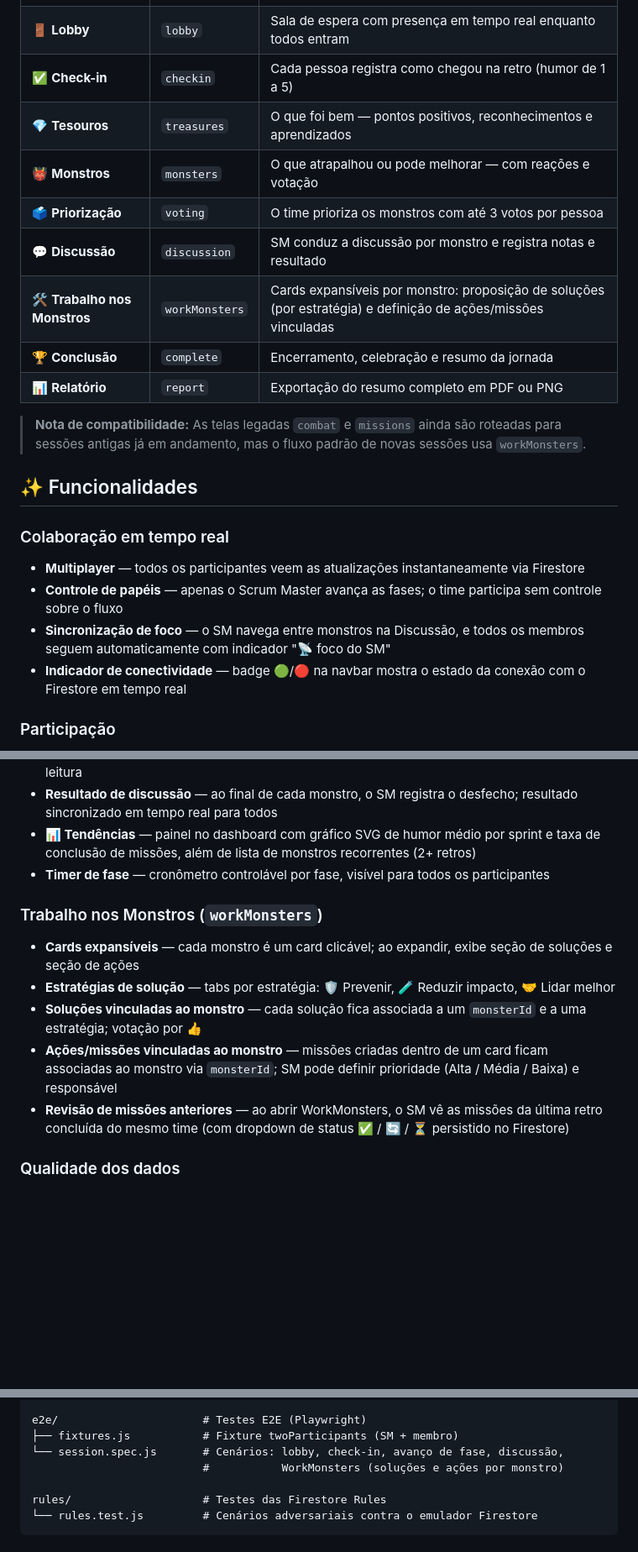
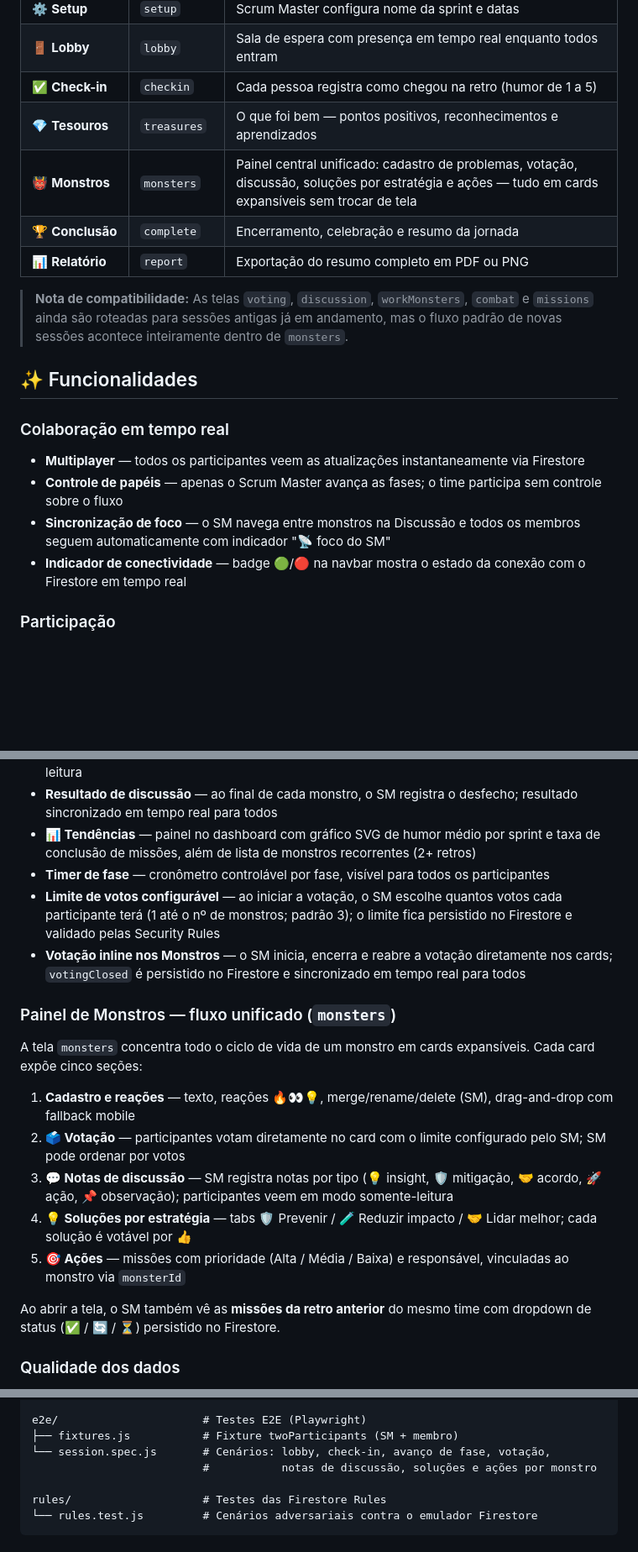
Before and after one commit to lorrananeves/jornada-da-sprint, a Markdown page: README.md, 3 parts joined by grey strips. Shown at 84% size. Drawn GitHub-style; blank space fills up the shorter version.

Commit message:
atualiza readme

```diff
--- a/README.md
+++ b/README.md
@@ -20,21 +20,18 @@ A aplicação é **multiplayer em tempo real**: o Scrum Master controla o fluxo
 | 🚪 **Lobby** | `lobby` | Sala de espera com presença em tempo real enquanto todos entram |
 | ✅ **Check-in** | `checkin` | Cada pessoa registra como chegou na retro (humor de 1 a 5) |
 | 💎 **Tesouros** | `treasures` | O que foi bem — pontos positivos, reconhecimentos e aprendizados |
-| 👹 **Monstros** | `monsters` | O que atrapalhou ou pode melhorar — com reações e votação |
-| 🗳️ **Priorização** | `voting` | O time prioriza os monstros com até 3 votos por pessoa |
-| 💬 **Discussão** | `discussion` | SM conduz a discussão por monstro e registra notas e resultado |
-| 🛠️ **Trabalho nos Monstros** | `workMonsters` | Cards expansíveis por monstro: proposição de soluções (por estratégia) e definição de ações/missões vinculadas |
+| 👹 **Monstros** | `monsters` | Painel central unificado: cadastro de problemas, votação, discussão, soluções por estratégia e ações — tudo em cards expansíveis sem trocar de tela |
 | 🏆 **Conclusão** | `complete` | Encerramento, celebração e resumo da jornada |
 | 📊 **Relatório** | `report` | Exportação do resumo completo em PDF ou PNG |
 
-> **Nota de compatibilidade:** As telas legadas `combat` e `missions` ainda são roteadas para sessões antigas já em andamento, mas o fluxo padrão de novas sessões usa `workMonsters`.
+> **Nota de compatibilidade:** As telas `voting`, `discussion`, `workMonsters`, `combat` e `missions` ainda são roteadas para sessões antigas já em andamento, mas o fluxo padrão de novas sessões acontece inteiramente dentro de `monsters`.
 
 ## ✨ Funcionalidades
 
 ### Colaboração em tempo real
 - **Multiplayer** — todos os participantes veem as atualizações instantaneamente via Firestore
 - **Controle de papéis** — apenas o Scrum Master avança as fases; o time participa sem controle sobre o fluxo
-- **Sincronização de foco** — o SM navega entre monstros na Discussão, e todos os membros seguem automaticamente com indicador "📡 foco do SM"
+- **Sincronização de foco** — o SM navega entre monstros na Discussão e todos os membros seguem automaticamente com indicador "📡 foco do SM"
 - **Indicador de conectividade** — badge 🟢/🔴 na navbar mostra o estado da conexão com o Firestore em tempo real
 
 ### Participação
@@ -49,13 +46,20 @@ A aplicação é **multiplayer em tempo real**: o Scrum Master controla o fluxo
 - **Resultado de discussão** — ao final de cada monstro, o SM registra o desfecho; resultado sincronizado em tempo real para todos
 - **📊 Tendências** — painel no dashboard com gráfico SVG de humor médio por sprint e taxa de conclusão de missões, além de lista de monstros recorrentes (2+ retros)
 - **Timer de fase** — cronômetro controlável por fase, visível para todos os participantes
+- **Limite de votos configurável** — ao iniciar a votação, o SM escolhe quantos votos cada participante terá (1 até o nº de monstros; padrão 3); o limite fica persistido no Firestore e validado pelas Security Rules
+- **Votação inline nos Monstros** — o SM inicia, encerra e reabre a votação diretamente nos cards; `votingClosed` é persistido no Firestore e sincronizado em tempo real para todos
 
-### Trabalho nos Monstros (`workMonsters`)
-- **Cards expansíveis** — cada monstro é um card clicável; ao expandir, exibe seção de soluções e seção de ações
-- **Estratégias de solução** — tabs por estratégia: 🛡️ Prevenir, 🧪 Reduzir impacto, 🤝 Lidar melhor
-- **Soluções vinculadas ao monstro** — cada solução fica associada a um `monsterId` e a uma estratégia; votação por 👍
-- **Ações/missões vinculadas ao monstro** — missões criadas dentro de um card ficam associadas ao monstro via `monsterId`; SM pode definir prioridade (Alta / Média / Baixa) e responsável
-- **Revisão de missões anteriores** — ao abrir WorkMonsters, o SM vê as missões da última retro concluída do mesmo time (com dropdown de status ✅ / 🔄 / ⏳ persistido no Firestore)
+### Painel de Monstros — fluxo unificado (`monsters`)
+
+A tela `monsters` concentra todo o ciclo de vida de um monstro em cards expansíveis. Cada card expõe cinco seções:
+
+1. **Cadastro e reações** — texto, reações 🔥👀💡, merge/rename/delete (SM), drag-and-drop com fallback mobile
+2. **🗳️ Votação** — participantes votam diretamente no card com o limite configurado pelo SM; SM pode ordenar por votos
+3. **💬 Notas de discussão** — SM registra notas por tipo (💡 insight, 🛡️ mitigação, 🤝 acordo, 🚀 ação, 📌 observação); participantes veem em modo somente-leitura
+4. **💡 Soluções por estratégia** — tabs 🛡️ Prevenir / 🧪 Reduzir impacto / 🤝 Lidar melhor; cada solução é votável por 👍
+5. **🎯 Ações** — missões com prioridade (Alta / Média / Baixa) e responsável, vinculadas ao monstro via `monsterId`
+
+Ao abrir a tela, o SM também vê as **missões da retro anterior** do mesmo time com dropdown de status (✅ / 🔄 / ⏳) persistido no Firestore.
 
 ### Qualidade dos dados
 - **`participantCount` dinâmico** — quando a retro já está em andamento, a navbar do SM detecta entradas tardias via `subscribeParticipants` e sincroniza `team.participantCount` para todos via Firestore sempre que a contagem sobe. Todas as telas de retro re-renderizam ao receber o valor atualizado, garantindo que o denominador dos contadores (check-in, "Terminei") reflita o número real de participantes. O valor nunca diminui — evita que quedas momentâneas de rede (celular bloqueado, Wi-Fi instável) revelem prematuramente o resultado do check-in
@@ -361,8 +367,8 @@ src/
 
 e2e/                      # Testes E2E (Playwright)
 ├── fixtures.js           # Fixture twoParticipants (SM + membro)
-└── session.spec.js       # Cenários: lobby, check-in, avanço de fase, discussão,
-                          #           WorkMonsters (soluções e ações por monstro)
+└── session.spec.js       # Cenários: lobby, check-in, avanço de fase, votação,
+                          #           notas de discussão, soluções e ações por monstro
 
 rules/                    # Testes das Firestore Rules
 └── rules.test.js         # Cenários adversariais contra o emulador Firestore
```
Also changed, not shown: other parts of README.md (+8 -6 lines).
